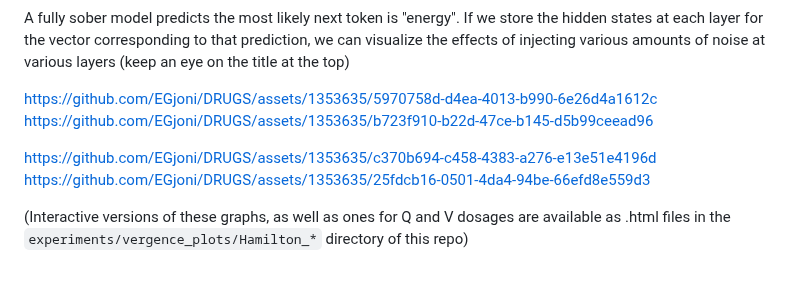
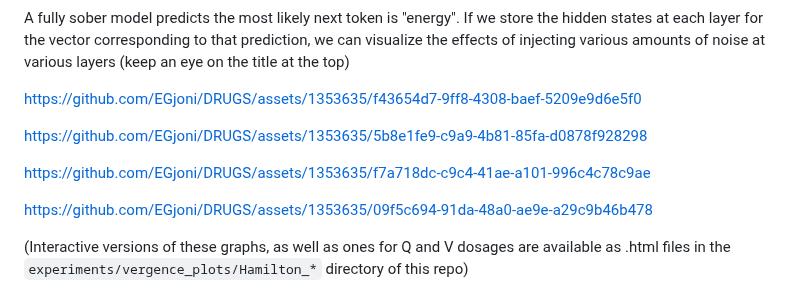
Before and after one commit to EGjoni/DRUGS, a Markdown page: README.md, the part around the change. Rendered like a GitHub page.

```diff
--- a/README.md
+++ b/README.md
@@ -109,11 +109,20 @@ I'm the one who's got the science, the facts, and the
 A fully sober model predicts the most likely next token is "energy". If we store the hidden states at each layer for the vector corresponding to that prediction, we can visualize the effects of injecting various amounts of noise at various layers (keep an eye on the title at the top)
 
 
-https://github.com/EGjoni/DRUGS/assets/1353635/5970758d-d4ea-4013-b990-6e26d4a1612c
-https://github.com/EGjoni/DRUGS/assets/1353635/b723f910-b22d-47ce-b145-d5b99ceead96
+https://github.com/EGjoni/DRUGS/assets/1353635/f43654d7-9ff8-4308-baef-5209e9d6e5f0
 
-https://github.com/EGjoni/DRUGS/assets/1353635/c370b694-c458-4383-a276-e13e51e4196d
-https://github.com/EGjoni/DRUGS/assets/1353635/25fdcb16-0501-4da4-94be-66efd8e559d3
+
+https://github.com/EGjoni/DRUGS/assets/1353635/5b8e1fe9-c9a9-4b81-85fa-d0878f928298
+
+
+
+https://github.com/EGjoni/DRUGS/assets/1353635/f7a718dc-c9c4-41ae-a101-996c4c78c9ae
+
+
+
+https://github.com/EGjoni/DRUGS/assets/1353635/09f5c694-91da-48a0-ae9e-a29c9b46b478
+
+
 
 (Interactive versions of these graphs, as well as ones for Q and V dosages are available as .html files in the `experiments/vergence_plots/Hamilton_*` directory of this repo)
 
```
